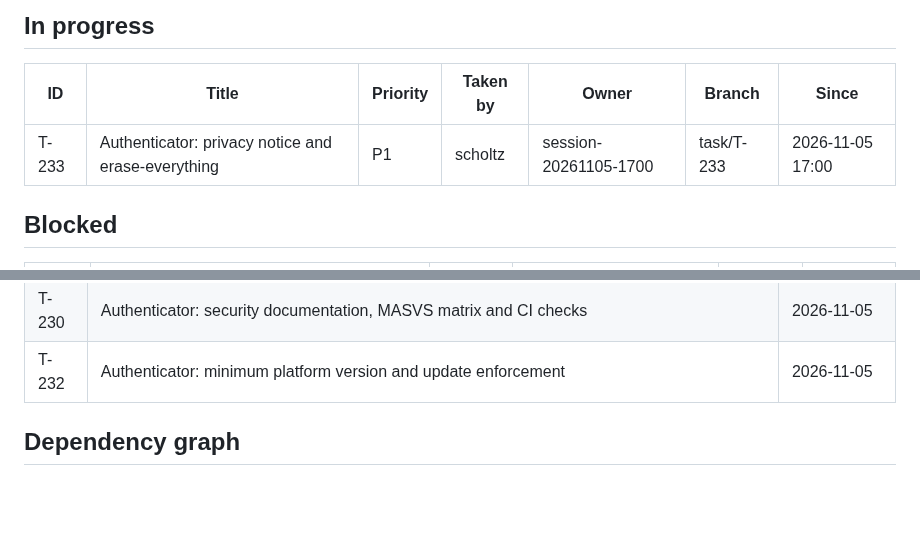
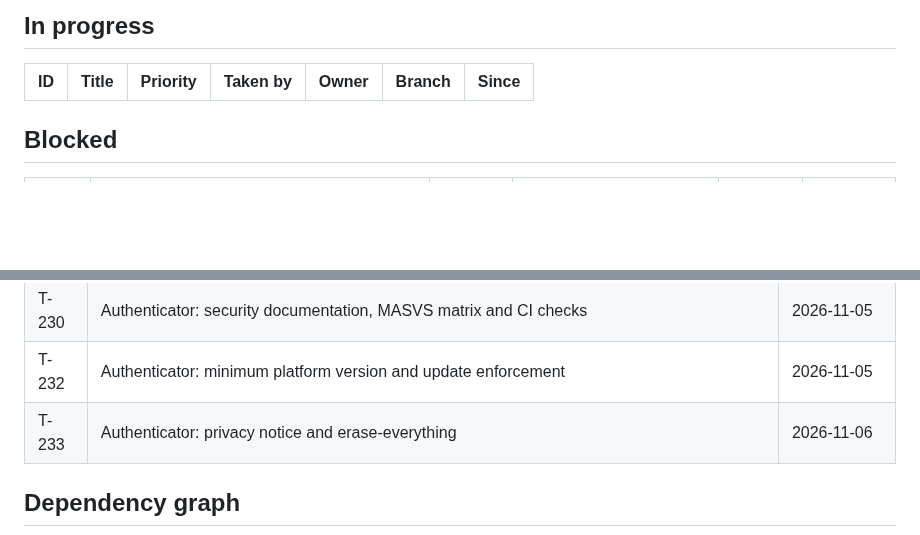
Before and after one commit to scholtz/biatec-chat, a Markdown page: kanban/BOARD.md, 2 parts joined by grey strips. Drawn GitHub-style; blank space fills up the shorter version.

Commit message:
kanban: sync board (merged tasks done, unblock dependants)

```diff
--- a/kanban/BOARD.md
+++ b/kanban/BOARD.md
@@ -14,7 +14,6 @@ Updated: 2026-11-05 12:54 · Tasks: 182 total · backlog 3 · in-progress 1 · b
 
 | ID | Title | Priority | Taken by | Owner | Branch | Since |
 |---|---|---|---|---|---|---|
-| T-233 | Authenticator: privacy notice and erase-everything | P1 | scholtz | session-20261105-1700 | task/T-233 | 2026-11-05 17:00 |
 
 ## Blocked
 
@@ -213,6 +212,7 @@ Sorted by priority, then ID. The first row is what `/kanban-next` picks.
 | T-229 | Authenticator: TLS pinning for Biatec OIDC and a locked-down network config | 2026-10-30 |
 | T-230 | Authenticator: security documentation, MASVS matrix and CI checks | 2026-11-05 |
 | T-232 | Authenticator: minimum platform version and update enforcement | 2026-11-05 |
+| T-233 | Authenticator: privacy notice and erase-everything | 2026-11-06 |
 
 ## Dependency graph
 
```
Also changed, not shown: other parts of kanban/BOARD.md (+2 -3 lines), kanban/tasks/T-233-authenticator-privacy-notice-and-erase.md (+5 -2 lines).
